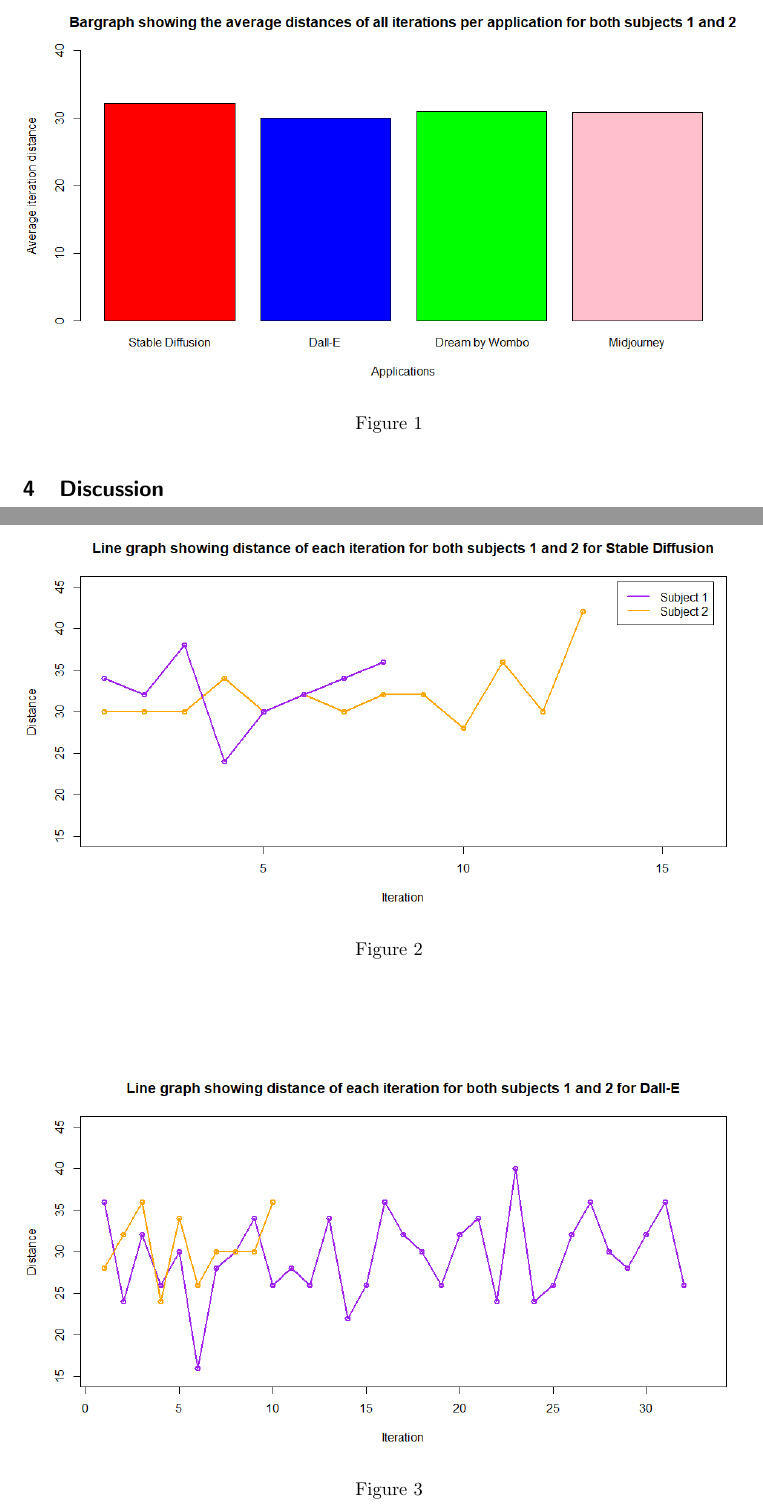
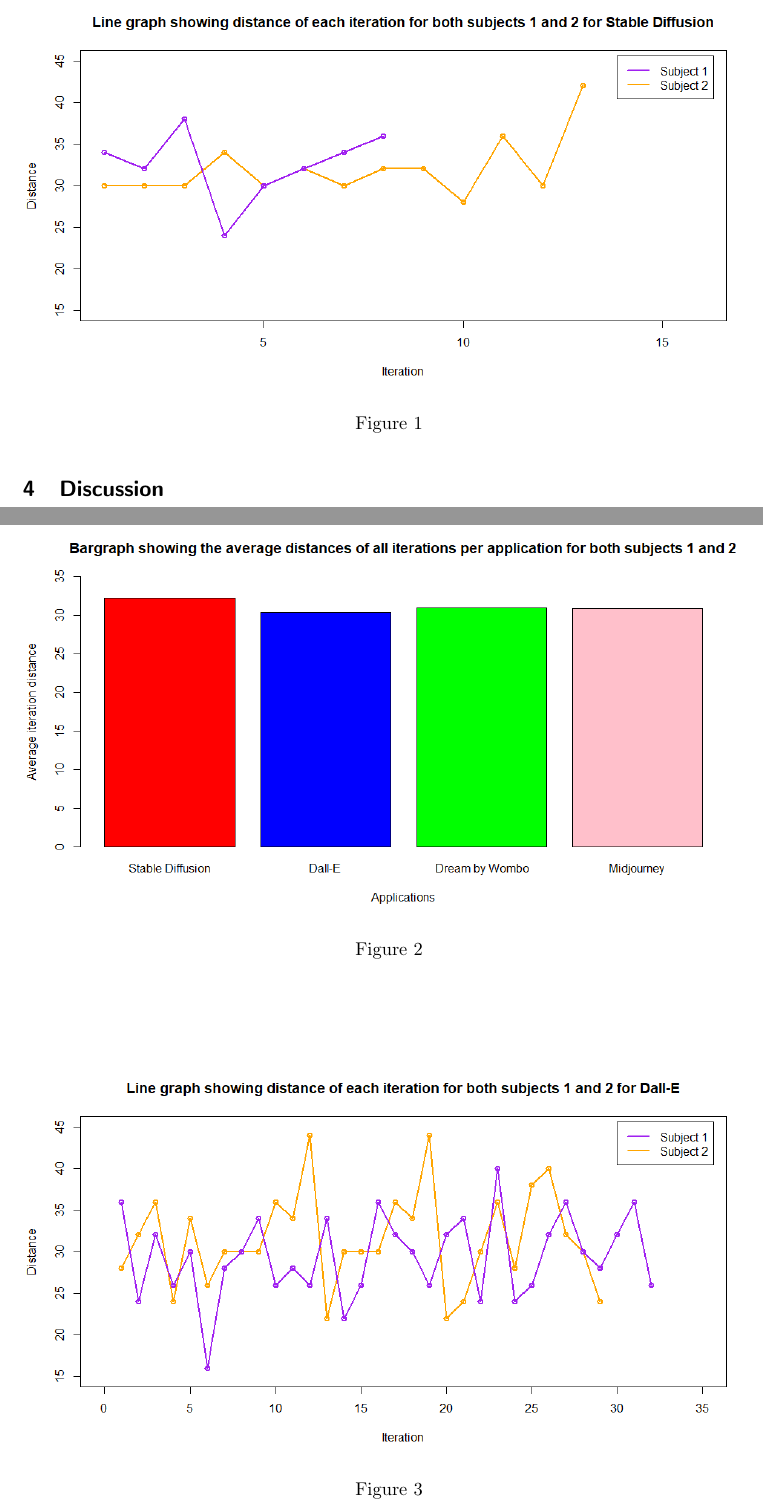
Before and after one commit to tjacobs131/SEAR_research_paper_G08, a LaTeX document (Paper.tex): two parts of pages 8 and 9 of 11, joined at a grey line, cut so that both start at the same text. Compiled offline with pdfLaTeX.

Commit message:
updating the data with new dalle info from tom

```diff
--- a/Paper.tex
+++ b/Paper.tex
@@ -80,12 +80,7 @@
 	\section{Results}
 
 	\newpage
-    \begin{figure}
-    	\centering
-    	\includegraphics[width=1\linewidth]{Bargraph}
-    	\caption{}
-    	\label{fig:bargraph}
-    \end{figure}
+
 
 	\begin{figure}
 		\centering
@@ -94,12 +89,20 @@
 		\label{fig:linegraphstablediff}
 	\end{figure}
 
+\begin{figure}
+	\centering
+	\includegraphics[width=1\linewidth]{Bargraph}
+	\caption{}
+	\label{fig:bargraph}
+\end{figure}
+
 	\begin{figure}
 		\centering
 		\includegraphics[width=1\linewidth]{LineGraphDall-E}
 		\caption{}
 		\label{fig:linegraphdall-e}
 	\end{figure}
+
 
 
 	\begin{figure}
```
Also changed, not shown: Bargraph.png, LineGraphDall-E.png, Paper.pdf, boxplotWithAllData.png, Paper.tex (1 more changed lines), 3 other files.
